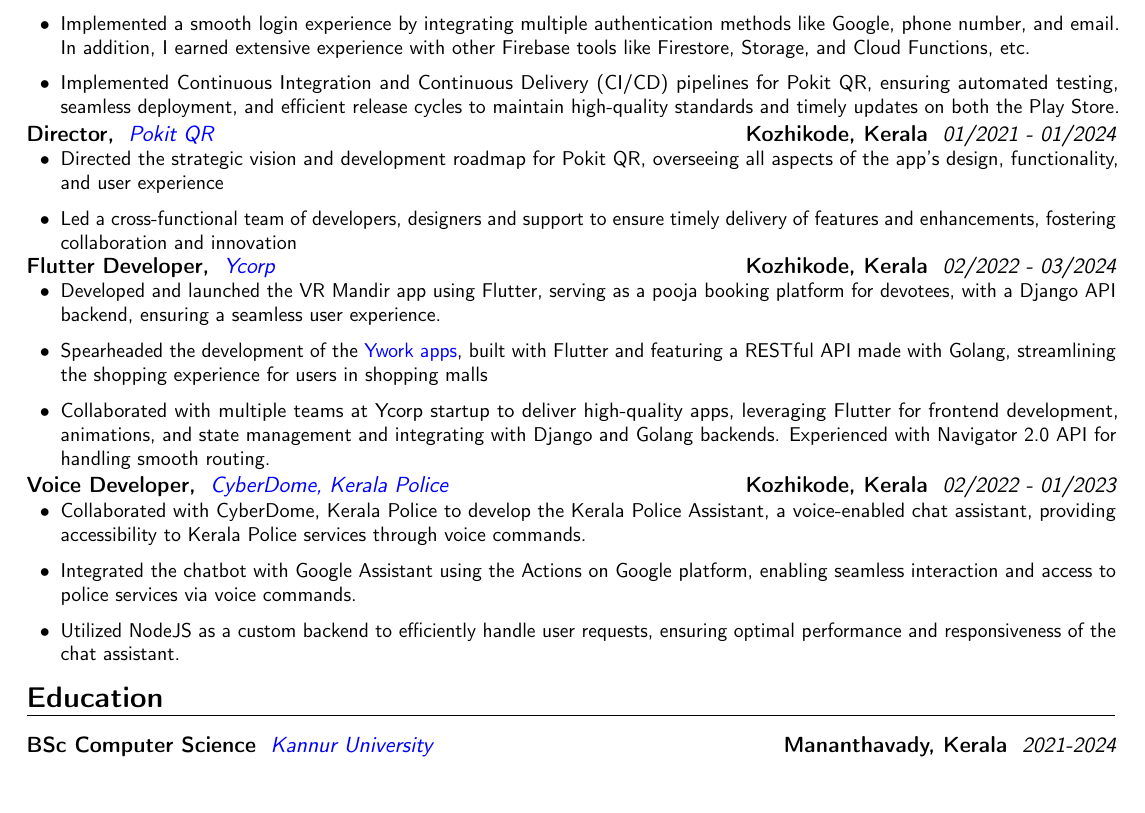
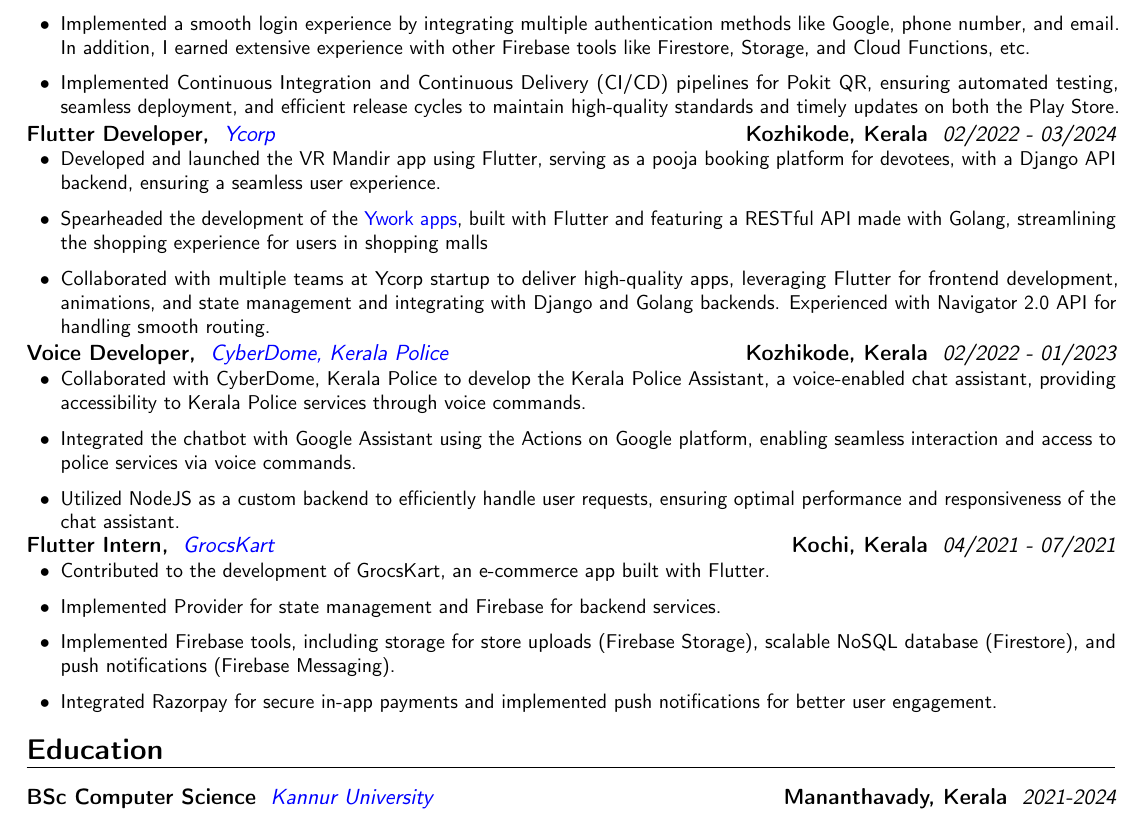
Before and after one commit to HeySreelal/resume, a LaTeX CV (Resume.tex): part of page 1 of 2, cut so that both start at the same text. Compiled offline with pdfLaTeX.

Commit message:
🛒 Added experience at GrocsKart

```diff
--- a/Resume.tex
+++ b/Resume.tex
@@ -55,12 +55,6 @@
                 \item Implemented Continuous Integration and Continuous Delivery (CI/CD) pipelines for Pokit QR, ensuring automated testing, seamless deployment, and efficient release cycles to maintain high-quality standards and timely updates on both the Play Store.
             \end{itemize}}}
 
-\customcventry{01/2021 ‐ 01/2024}{{\color{blue}\href{https://pokitqr.com/}{Pokit QR}}}{Director,}{Kozhikode, Kerala}{}{
-    {\begin{itemize}[leftmargin=0.6cm, label={\textbullet}]
-                \item Directed the strategic vision and development roadmap for Pokit QR, overseeing all aspects of the app's design, functionality, and user experience
-                \item Led a cross-functional team of developers, designers and support to ensure timely delivery of features and enhancements, fostering collaboration and innovation
-            \end{itemize}}}
-
 \customcventry{02/2022 ‐ 03/2024}{{\color{blue}\href{https://www.linkedin.com/company/ycorp}{Ycorp}}}{Flutter Developer,}{Kozhikode, Kerala}{}{
     {\begin{itemize}[leftmargin=0.6cm, label={\textbullet}]
                 \item Developed and launched the VR Mandir app using Flutter, serving as a pooja booking platform for devotees, with a Django API backend, ensuring a seamless user experience.
@@ -73,6 +67,14 @@
                 \item Collaborated with CyberDome, Kerala Police to develop the Kerala Police Assistant, a voice-enabled chat assistant, providing accessibility to Kerala Police services through voice commands.
                 \item Integrated the chatbot with Google Assistant using the Actions on Google platform, enabling seamless interaction and access to police services via voice commands.
                 \item Utilized NodeJS as a custom backend to efficiently handle user requests, ensuring optimal performance and responsiveness of the chat assistant.
+            \end{itemize}}}
+
+\customcventry{04/2021 ‐ 07/2021}{{\color{blue}\href{https://pokitqr.com/}{GrocsKart}}}{Flutter Intern,}{Kochi, Kerala}{}{
+    {\begin{itemize}[leftmargin=0.6cm, label={\textbullet}]
+                \item Contributed to the development of GrocsKart, an e-commerce app built with Flutter.
+                \item Implemented Provider for state management and Firebase for backend services.
+                \item Implemented Firebase tools, including storage for store uploads (Firebase Storage), scalable NoSQL database (Firestore), and push notifications (Firebase Messaging).
+                \item Integrated Razorpay for secure in-app payments and implemented push notifications for better user engagement.
             \end{itemize}}}
 
 \section{Education}
```
Also changed, not shown: Resume.pdf.
